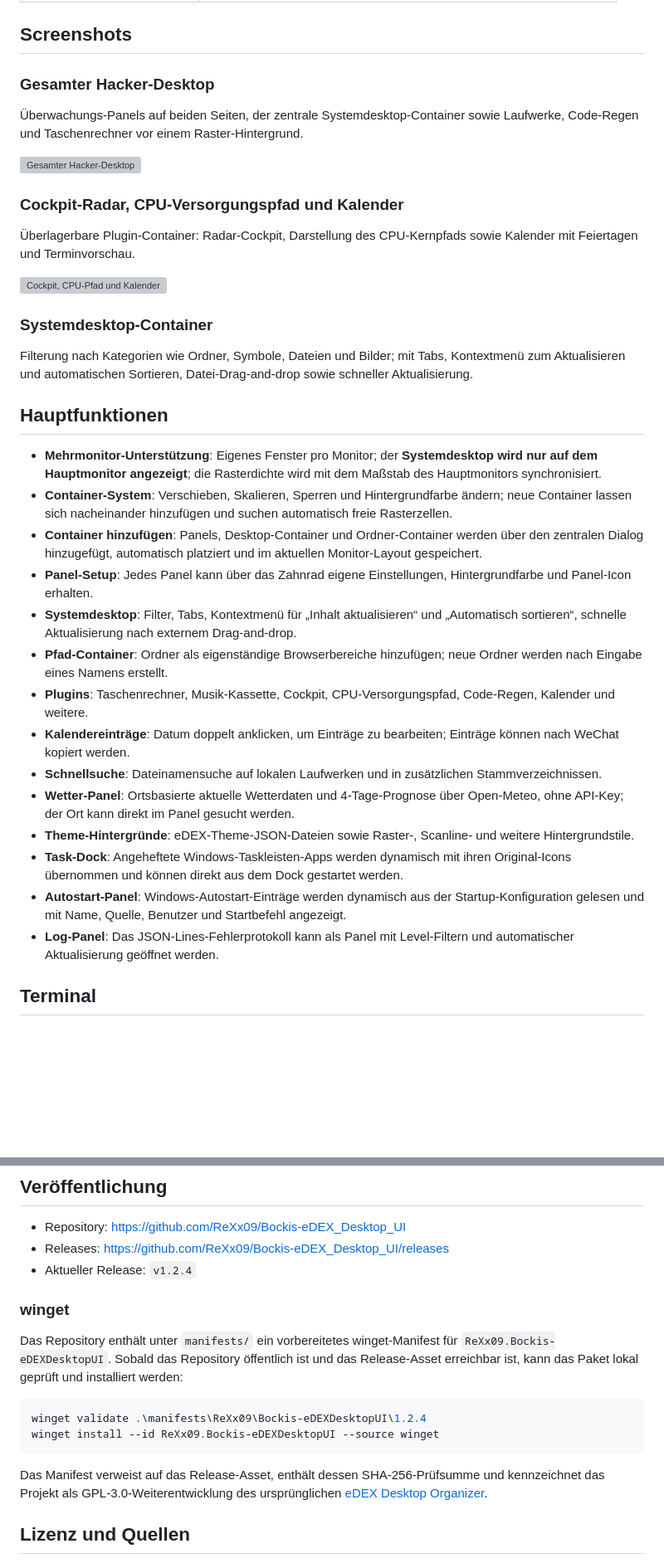
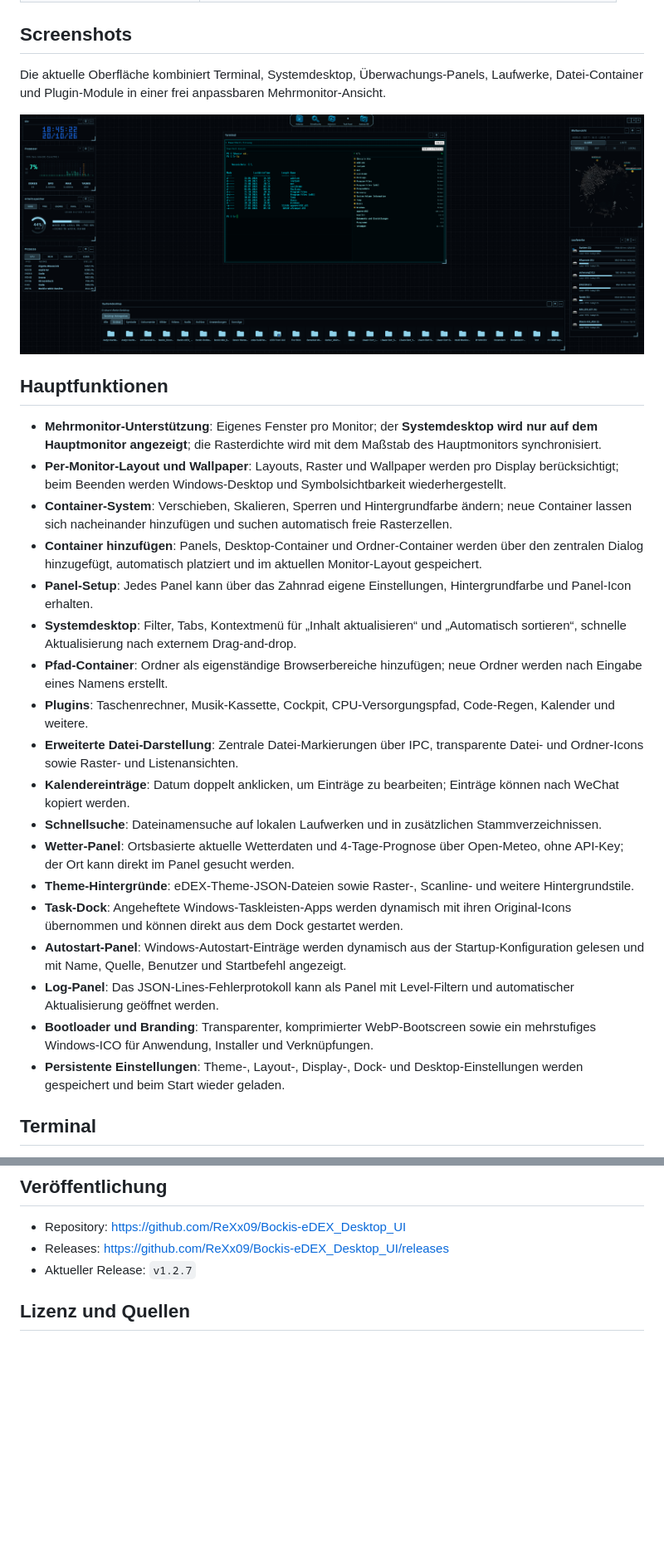
Before and after one commit to ReXx09/Bockis-eDEX_Desktop_UI, a Markdown page: README.md, 2 parts joined by grey strips. Shown: that part at 83% size. Drawn GitHub-style; pictures changed too: docs/screenshots/Screenshot Display-UI.png; blank space fills up the shorter version; grey boxes are pictures that could not be loaded.

````diff
--- a/README.md
+++ b/README.md
@@ -23,33 +23,23 @@ Dieses Projekt ist kein Terminal-Emulator wie das originale eDEX, sondern:
 
 ## Screenshots
 
-### Gesamter Hacker-Desktop
+Die aktuelle Oberfläche kombiniert Terminal, Systemdesktop, Überwachungs-Panels,
+Laufwerke, Datei-Container und Plugin-Module in einer frei anpassbaren
+Mehrmonitor-Ansicht.
 
-Überwachungs-Panels auf beiden Seiten, der zentrale Systemdesktop-Container sowie Laufwerke, Code-Regen und Taschenrechner vor einem Raster-Hintergrund.
-
-![Gesamter Hacker-Desktop]()
-
-### Cockpit-Radar, CPU-Versorgungspfad und Kalender
-
-Überlagerbare Plugin-Container: Radar-Cockpit, Darstellung des CPU-Kernpfads sowie Kalender mit Feiertagen und Terminvorschau.
-
-![Cockpit, CPU-Pfad und Kalender]()
-
-### Systemdesktop-Container
-
-Filterung nach Kategorien wie Ordner, Symbole, Dateien und Bilder; mit Tabs, Kontextmenü zum Aktualisieren und automatischen Sortieren, Datei-Drag-and-drop sowie schneller Aktualisierung.
-
-
+![Bockis-eDEX Desktop UI](docs/screenshots/Screenshot%20Display-UI.png)
 
 ## Hauptfunktionen
 
 - **Mehrmonitor-Unterstützung**: Eigenes Fenster pro Monitor; der **Systemdesktop wird nur auf dem Hauptmonitor angezeigt**; die Rasterdichte wird mit dem Maßstab des Hauptmonitors synchronisiert.
+- **Per-Monitor-Layout und Wallpaper**: Layouts, Raster und Wallpaper werden pro Display berücksichtigt; beim Beenden werden Windows-Desktop und Symbolsichtbarkeit wiederhergestellt.
 - **Container-System**: Verschieben, Skalieren, Sperren und Hintergrundfarbe ändern; neue Container lassen sich nacheinander hinzufügen und suchen automatisch freie Rasterzellen.
 - **Container hinzufügen**: Panels, Desktop-Container und Ordner-Container werden über den zentralen Dialog hinzugefügt, automatisch platziert und im aktuellen Monitor-Layout gespeichert.
 - **Panel-Setup**: Jedes Panel kann über das Zahnrad eigene Einstellungen, Hintergrundfarbe und Panel-Icon erhalten.
 - **Systemdesktop**: Filter, Tabs, Kontextmenü für „Inhalt aktualisieren“ und „Automatisch sortieren“, schnelle Aktualisierung nach externem Drag-and-drop.
 - **Pfad-Container**: Ordner als eigenständige Browserbereiche hinzufügen; neue Ordner werden nach Eingabe eines Namens erstellt.
 - **Plugins**: Taschenrechner, Musik-Kassette, Cockpit, CPU-Versorgungspfad, Code-Regen, Kalender und weitere.
+- **Erweiterte Datei-Darstellung**: Zentrale Datei-Markierungen über IPC, transparente Datei- und Ordner-Icons sowie Raster- und Listenansichten.
 - **Kalendereinträge**: Datum doppelt anklicken, um Einträge zu bearbeiten; Einträge können nach WeChat kopiert werden.
 - **Schnellsuche**: Dateinamensuche auf lokalen Laufwerken und in zusätzlichen Stammverzeichnissen.
 - **Wetter-Panel**: Ortsbasierte aktuelle Wetterdaten und 4-Tage-Prognose über Open-Meteo, ohne API-Key; der Ort kann direkt im Panel gesucht werden.
@@ -57,6 +47,8 @@ Filterung nach Kategorien wie Ordner, Symbole, Dateien und Bilder; mit Tabs, Kon
 - **Task-Dock**: Angeheftete Windows-Taskleisten-Apps werden dynamisch mit ihren Original-Icons übernommen und können direkt aus dem Dock gestartet werden.
 - **Autostart-Panel**: Windows-Autostart-Einträge werden dynamisch aus der Startup-Konfiguration gelesen und mit Name, Quelle, Benutzer und Startbefehl angezeigt.
 - **Log-Panel**: Das JSON-Lines-Fehlerprotokoll kann als Panel mit Level-Filtern und automatischer Aktualisierung geöffnet werden.
+- **Bootloader und Branding**: Transparenter, komprimierter WebP-Bootscreen sowie ein mehrstufiges Windows-ICO für Anwendung, Installer und Verknüpfungen.
+- **Persistente Einstellungen**: Theme-, Layout-, Display-, Dock- und Desktop-Einstellungen werden gespeichert und beim Start wieder geladen.
 
 ## Terminal
 
@@ -153,23 +145,7 @@ npm test
 
 - Repository: https://github.com/ReXx09/Bockis-eDEX_Desktop_UI
 - Releases: https://github.com/ReXx09/Bockis-eDEX_Desktop_UI/releases
-- Aktueller Release: `v1.2.4`
-
-### winget
-
-Das Repository enthält unter `manifests/` ein vorbereitetes winget-Manifest
-für `ReXx09.Bockis-eDEXDesktopUI`. Sobald das Repository öffentlich ist und
-das Release-Asset erreichbar ist, kann das Paket lokal geprüft und installiert
-werden:
-
-```powershell
-winget validate .\manifests\ReXx09\Bockis-eDEXDesktopUI\1.2.4
-winget install --id ReXx09.Bockis-eDEXDesktopUI --source winget
-```
-
-Das Manifest verweist auf das Release-Asset, enthält dessen SHA-256-Prüfsumme
-und kennzeichnet das Projekt als GPL-3.0-Weiterentwicklung des ursprünglichen
-[eDEX Desktop Organizer](https://github.com/bananamax9113/edex-desktop-organizer).
+- Aktueller Release: `v1.2.7`
 
 ## Lizenz und Quellen
 
````
Also changed, not shown: other parts of README.md (+1 -1 lines), CHANGELOG.md (+21 -0 lines), 11 other files.
